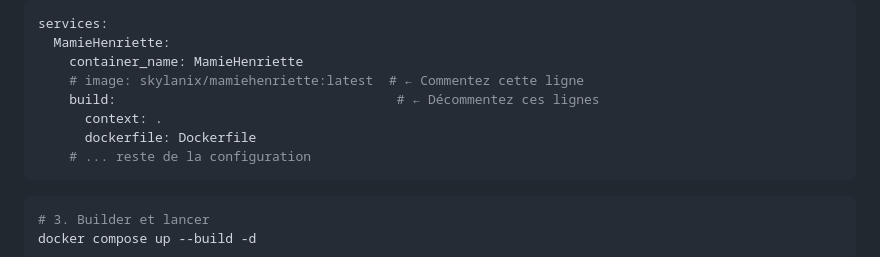
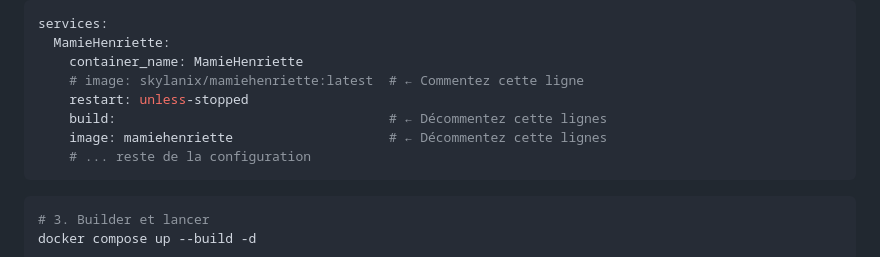
Before and after one commit to skylanix/MamieHenriette, a Markdown page: README.md, the part around the change. GitHub-like rendering.

Commit message:
Corrections et déploiement avec portainer

````diff
--- a/README.md
+++ b/README.md
@@ -166,9 +166,9 @@ services:
   MamieHenriette:
     container_name: MamieHenriette
     # image: skylanix/mamiehenriette:latest  # ← Commentez cette ligne
-    build:                                    # ← Décommentez ces lignes
-      context: .
-      dockerfile: Dockerfile
+    restart: unless-stopped
+    build:                                   # ← Décommentez cette lignes
+    image: mamiehenriette                    # ← Décommentez cette lignes
     # ... reste de la configuration
 ```
 
````
